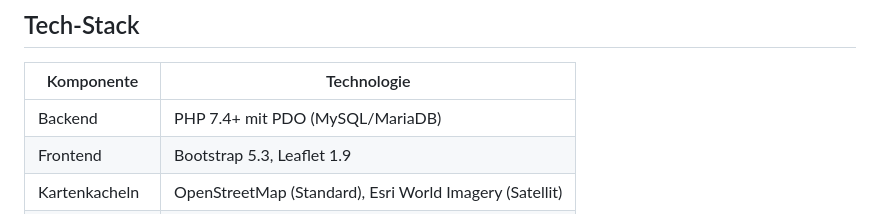
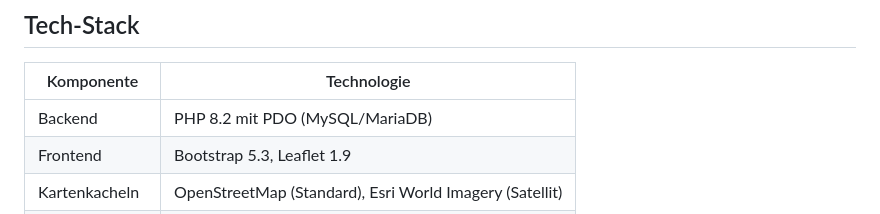
Before and after one commit to philc1357/FPV-SPOTS-GERMANY, a Markdown page: README.md, the part around the change. Rendered like a GitHub page.

Commit message:
Aktualisieren von README.md

```diff
--- a/README.md
+++ b/README.md
@@ -6,7 +6,7 @@ Community-Plattform zum Teilen und Bewerten von FPV-Drohnen-Flugspots in Deutsch
 
 | Komponente | Technologie |
 |------------|-------------|
-| Backend | PHP 7.4+ mit PDO (MySQL/MariaDB) |
+| Backend | PHP 8.2 mit PDO (MySQL/MariaDB) |
 | Frontend | Bootstrap 5.3, Leaflet 1.9 |
 | Kartenkacheln | OpenStreetMap (Standard), Esri World Imagery (Satellit) |
 | Abhängigkeiten | Composer (`vlucas/phpdotenv`) |
```
